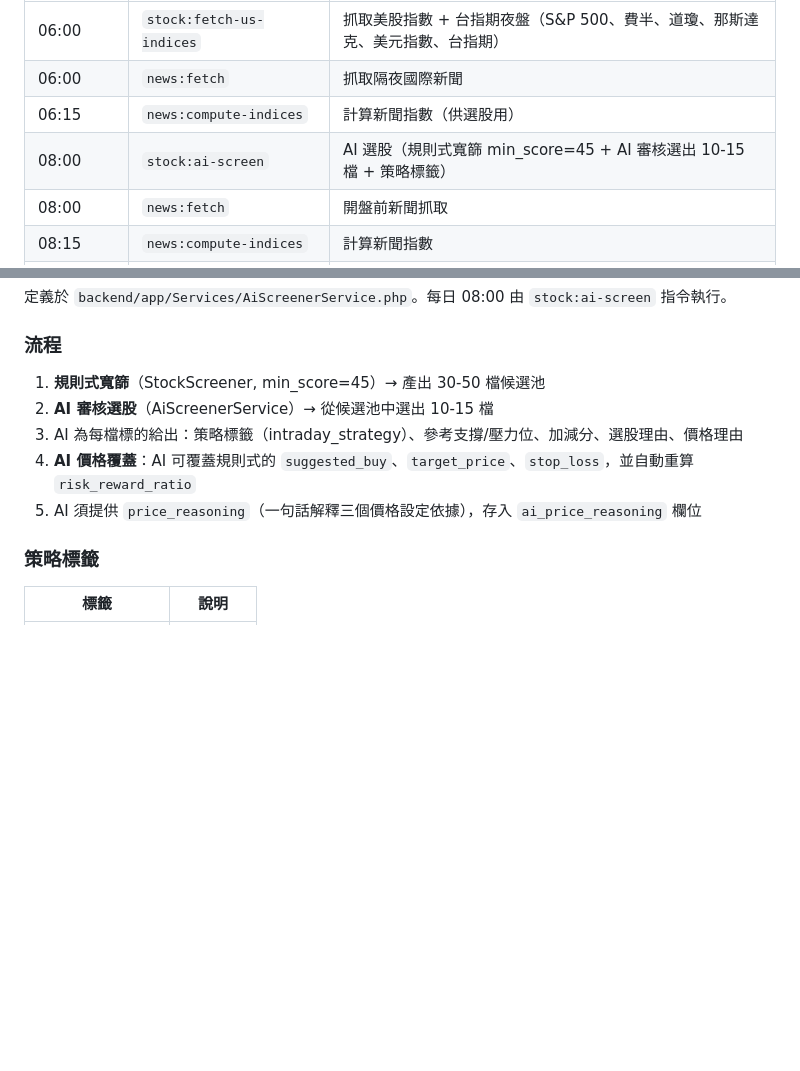
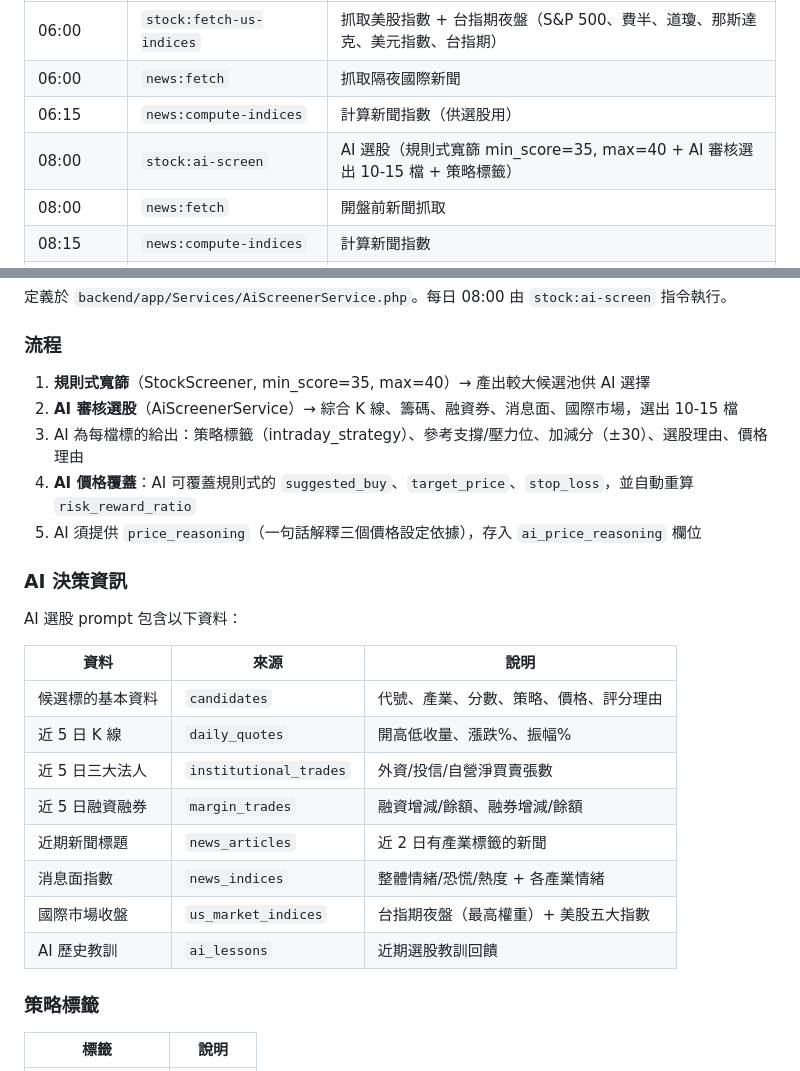
Before and after one commit to kettlementall/day-trading, a Markdown page: SPEC.md, 2 parts joined by grey strips. Rendered like a GitHub page; blank space fills up the shorter version.

Commit message:
Update SPEC.md: AI screening params, decision data table, date
Co-Authored-By: Claude Opus 4.6 <noreply@anthropic.com>

```diff
--- a/SPEC.md
+++ b/SPEC.md
@@ -13,7 +13,7 @@
 | 06:00 | `stock:fetch-us-indices`    | 抓取美股指數 + 台指期夜盤（S&P 500、費半、道瓊、那斯達克、美元指數、台指期） |
 | 06:00 | `news:fetch`                | 抓取隔夜國際新聞               |
 | 06:15 | `news:compute-indices`      | 計算新聞指數（供選股用）        |
-| 08:00 | `stock:ai-screen`           | AI 選股（規則式寬篩 min_score=45 + AI 審核選出 10-15 檔 + 策略標籤） |
+| 08:00 | `stock:ai-screen`           | AI 選股（規則式寬篩 min_score=35, max=40 + AI 審核選出 10-15 檔 + 策略標籤） |
 | 08:00 | `news:fetch`                | 開盤前新聞抓取                 |
 | 08:15 | `news:compute-indices`      | 計算新聞指數                   |
 | 09:05 | `stock:fetch-intraday`      | 盤中即時行情（5分K）           |
@@ -285,11 +285,26 @@ php artisan stock:repair-quotes --from=2026-03-01 --to=2026-04-08
 
 ### 流程
 
-1. **規則式寬篩**（StockScreener, min_score=45）→ 產出 30-50 檔候選池
-2. **AI 審核選股**（AiScreenerService）→ 從候選池中選出 10-15 檔
-3. AI 為每檔標的給出：策略標籤（intraday_strategy）、參考支撐/壓力位、加減分、選股理由、價格理由
+1. **規則式寬篩**（StockScreener, min_score=35, max=40）→ 產出較大候選池供 AI 選擇
+2. **AI 審核選股**（AiScreenerService）→ 綜合 K 線、籌碼、融資券、消息面、國際市場，選出 10-15 檔
+3. AI 為每檔標的給出：策略標籤（intraday_strategy）、參考支撐/壓力位、加減分（±30）、選股理由、價格理由
 4. **AI 價格覆蓋**：AI 可覆蓋規則式的 `suggested_buy`、`target_price`、`stop_loss`，並自動重算 `risk_reward_ratio`
 5. AI 須提供 `price_reasoning`（一句話解釋三個價格設定依據），存入 `ai_price_reasoning` 欄位
+
+### AI 決策資訊
+
+AI 選股 prompt 包含以下資料：
+
+| 資料 | 來源 | 說明 |
+|------|------|------|
+| 候選標的基本資料 | `candidates` | 代號、產業、分數、策略、價格、評分理由 |
+| 近 5 日 K 線 | `daily_quotes` | 開高低收量、漲跌%、振幅% |
+| 近 5 日三大法人 | `institutional_trades` | 外資/投信/自營淨買賣張數 |
+| 近 5 日融資融券 | `margin_trades` | 融資增減/餘額、融券增減/餘額 |
+| 近期新聞標題 | `news_articles` | 近 2 日有產業標籤的新聞 |
+| 消息面指數 | `news_indices` | 整體情緒/恐慌/熱度 + 各產業情緒 |
+| 國際市場收盤 | `us_market_indices` | 台指期夜盤（最高權重）+ 美股五大指數 |
+| AI 歷史教訓 | `ai_lessons` | 近期選股教訓回饋 |
 
 ### 策略標籤
 
```
Also changed, not shown: other parts of SPEC.md (+1 -1 lines).
